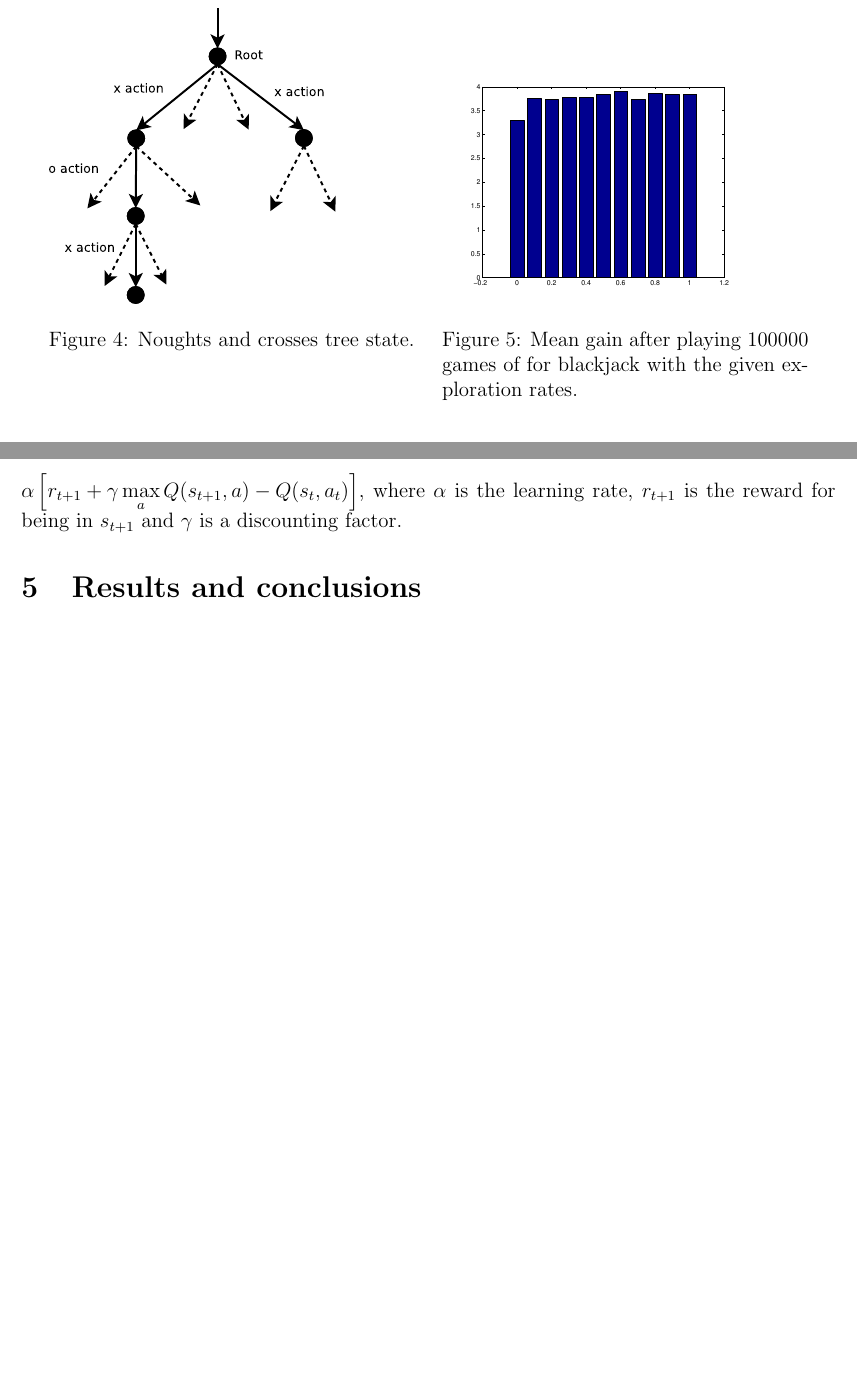
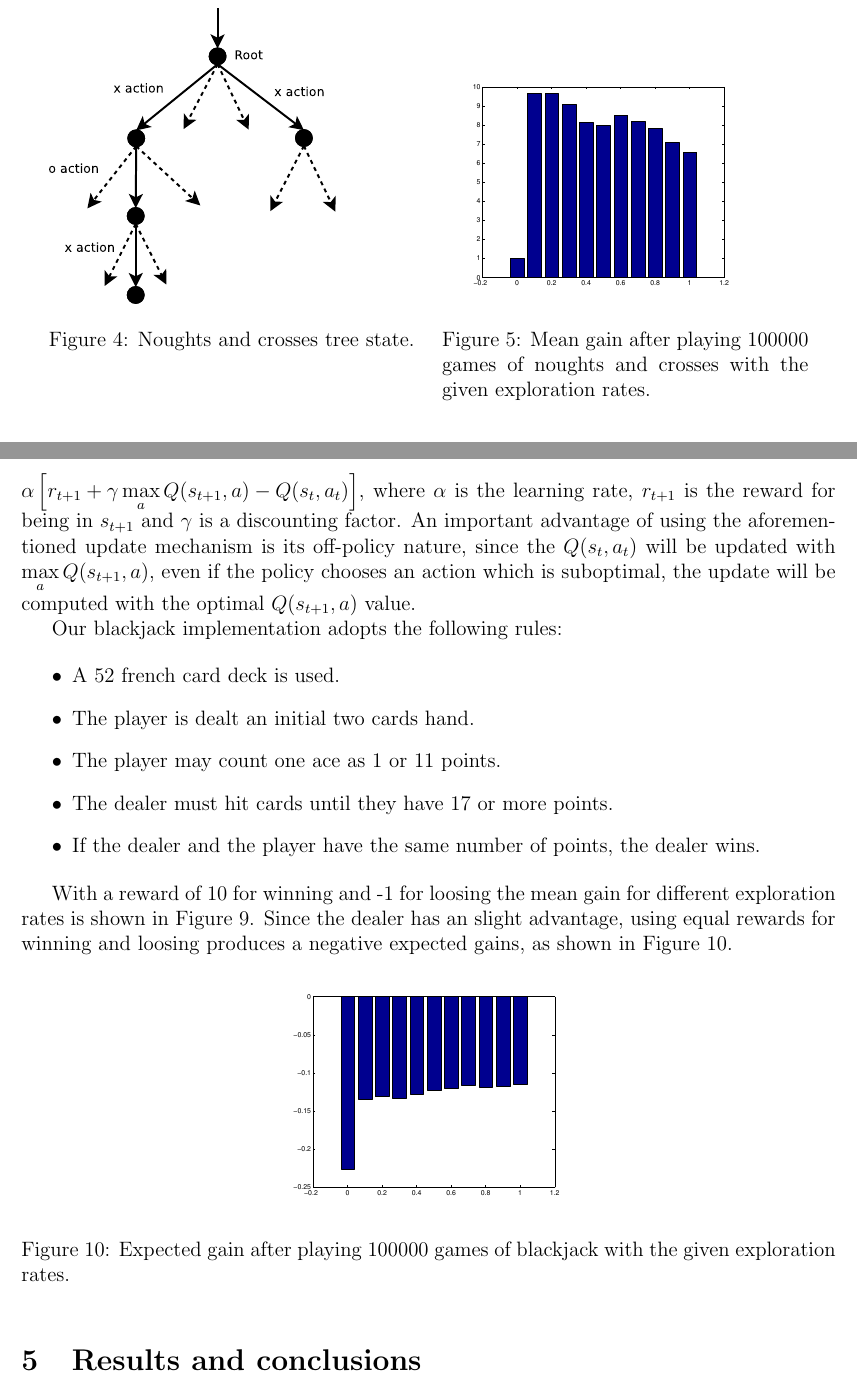
Before and after one commit to Era-Dorta/bath-cag2, a LaTeX document (t3_report/t3_Reinforcement_Learning.tex): two parts of pages 4 and 5 of 5, joined at a grey line, cut at the place of the change, the shorter picture padded with empty space. Compiled offline with pdfLaTeX.

Commit message:
added expected gains figures and blackjack rules to task3 report

```diff
--- a/t3_report/t3_Reinforcement_Learning.tex
+++ b/t3_report/t3_Reinforcement_Learning.tex
@@ -109,9 +109,9 @@ In Figure \ref{fig:tttExpectedGain} a comparison of mean gains after playing a f
 \end{minipage}
 \quad
 \begin{minipage}[t]{0.45\linewidth}
-	\includegraphics[scale=0.4]{images/blackjackExpectedGain}
-	\caption{Mean gain after playing 100000 games of for blackjack with the given exploration rates.}
-	\label{fig:blackjackExpectedGain}
+	\includegraphics[scale=0.40]{images/tttExpectedGain}
+	\caption{Mean gain after playing 100000 games of noughts and crosses with the given exploration rates.}
+	\label{fig:tttExpectedGain}
 \end{minipage}
 \end{figure}
 
@@ -148,6 +148,27 @@ For Q-learning we retain the assumptions made in Section \ref{sec:td_ttt}.
 However, the state structure will be a lookup table $Q$ instead of a tree.
 $Q$ is a matrix of size $m \times n$, where $m$ is the number of states and $n$ are the number of actions.
 Every time the agent takes an action $a$, the $Q$ value of the pair $\lbrace s, a \rbrace$ is updated as follows $Q(s_t,a_t) = Q(s_t,a_t) + \alpha \left[ r_{t+1} + \gamma \max\limits_a Q(s_{t+1},a) - Q(s_t,a_t) \right]$, where $\alpha$ is the learning rate, $r_{t+1}$ is the reward for being in $s_{t+1}$ and $\gamma$ is a discounting factor.
+An important advantage of using the aforementioned update mechanism is its off-policy nature, since the $Q(s_t,a_t)$ will be updated with $\max\limits_a Q(s_{t+1},a)$, even if the policy chooses an action which is suboptimal, the update will be computed with the optimal $Q(s_{t+1},a)$ value.
+
+Our blackjack implementation adopts the following rules:
+
+\begin{itemize}
+  \item A 52 french card deck is used.
+  \item The player is dealt an initial two cards hand.
+  \item The player may count one ace as 1 or 11 points.
+  \item The dealer must hit cards until they have 17 or more points.
+  \item If the dealer and the player have the same number of points, the dealer wins.
+\end{itemize}
+
+With a reward of 10 for winning and -1 for loosing the mean gain for different exploration rates is shown in  Figure \ref{fig:blackjackExpectedGain}.
+Since the dealer has an slight advantage, using equal rewards for winning and loosing produces a negative expected gains, as shown in Figure \ref{fig:blackjackExpectedGain1}.
+
+\begin{figure}[btph!]
+\centering
+	\includegraphics[scale=0.4]{images/blackjackExpectedGain1}
+	\caption{Expected gain after playing 100000 games of blackjack with the given exploration rates.}
+	\label{fig:blackjackExpectedGain1}
+\end{figure}
 
 \section{Results and conclusions}
 
```
Also changed, not shown: t3_report/t3_Reinforcement_Learning.pdf, t3_report/t3_Reinforcement_Learning.tex (9 more changed lines).
